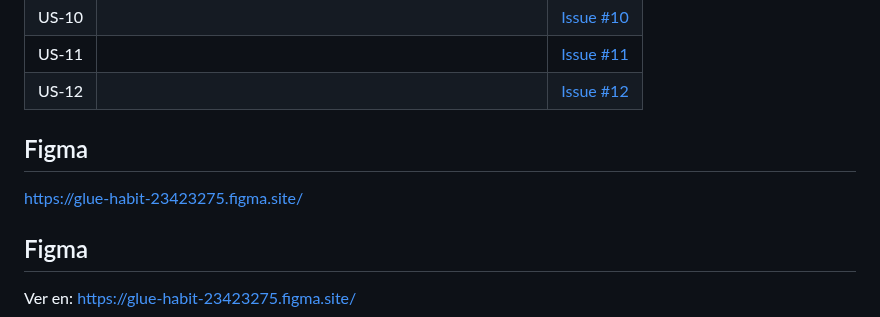
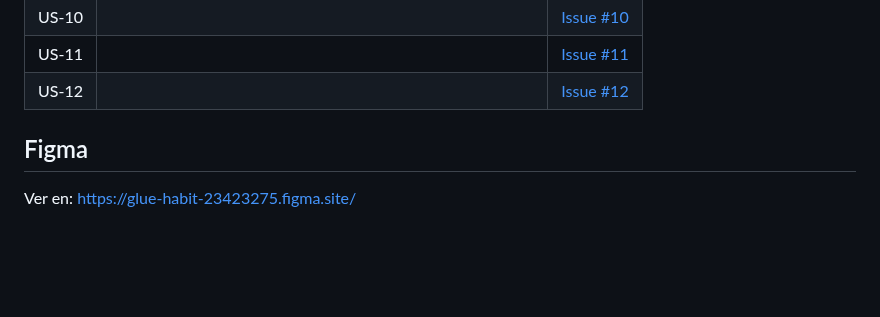
Before and after one commit to SICO-2026/SICO-FIS, a Markdown page: README.md, the part around the change. GitHub-like rendering; blank space fills up the shorter version.

```diff
--- a/README.md
+++ b/README.md
@@ -43,10 +43,6 @@
 | US-10 |        | [Issue #10](https://github.com/SICO-2026/SICO-FIS/issues/7) |
 | US-11 |        | [Issue #11](https://github.com/SICO-2026/SICO-FIS/issues/6) |
 | US-12 |        | [Issue #12](https://github.com/SICO-2026/SICO-FIS/issues/5) |
-## Figma
-
-https://glue-habit-23423275.figma.site/
-
 
 ## Figma
 
```
